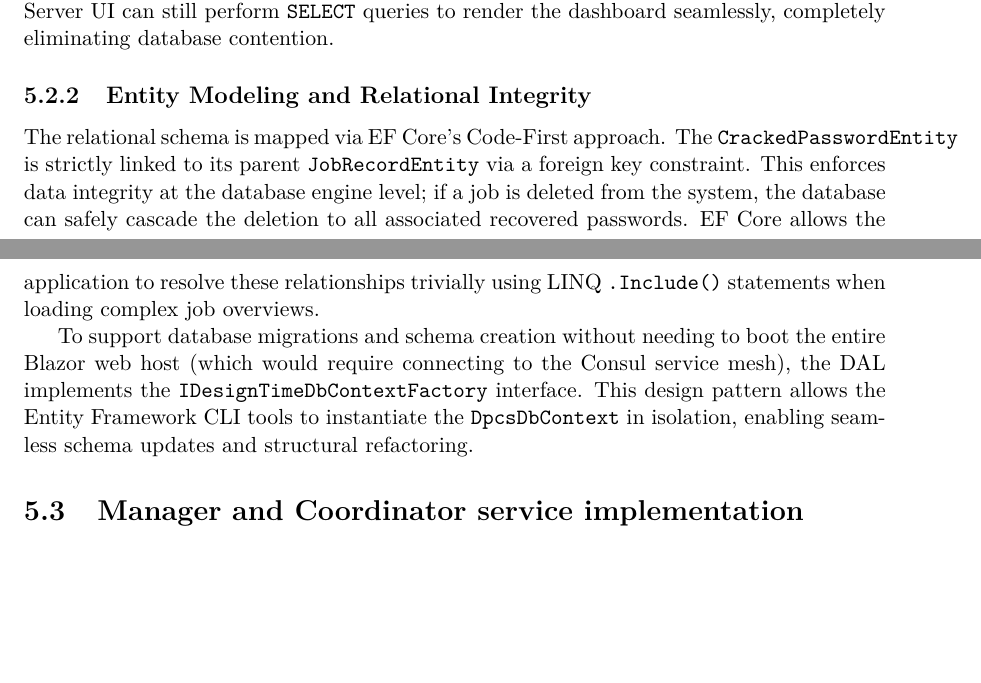
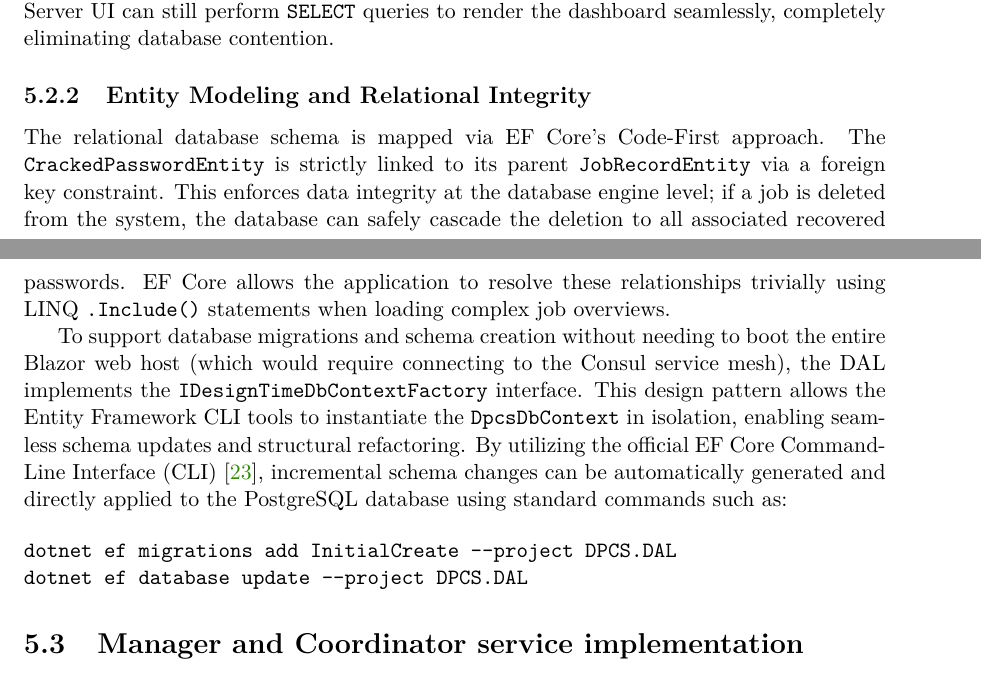
Before and after one commit to tommilostny/DIP_2025_2026, a LaTeX thesis (thesis/projekt.tex, which reads thesis/projekt-01-kapitoly-chapters-en.tex): two parts of pages 37 and 38 of 66, joined at a grey line, cut so that both start at the same text, the shorter picture padded with empty space. Compiled offline with pdfLaTeX.

Commit message:
Updates from Overleaf

```diff
--- a/thesis/projekt-01-kapitoly-chapters-en.tex
+++ b/thesis/projekt-01-kapitoly-chapters-en.tex
@@ -795,9 +795,14 @@ During the initial design phases, lightweight flat-file databases like SQLite we
 PostgreSQL was selected specifically for its Multi-Version Concurrency Control (MVCC) architecture, as described by \cite{enwiki:1353064384} and \cite{enwiki:1317946678}. MVCC ensures that \textit{reads do not block writes, and writes do not block reads}. When the \verb|ResultCollectorGrain| asynchronously inserts a batch of newly cracked passwords into the \verb|CrackedPasswordEntity| table, the Blazor Server UI can still perform \verb|SELECT| queries to render the dashboard seamlessly, completely eliminating database contention.
 
 \subsection{Entity Modeling and Relational Integrity}
-The relational schema is mapped via EF Core's Code-First approach. The \verb|CrackedPasswordEntity| is strictly linked to its parent \verb|JobRecordEntity| via a foreign key constraint. This enforces data integrity at the database engine level; if a job is deleted from the system, the database can safely cascade the deletion to all associated recovered passwords. EF Core allows the application to resolve these relationships trivially using LINQ \verb|.Include()| statements when loading complex job overviews.
+The relational database schema is mapped via EF Core's Code-First approach. The \verb|CrackedPasswordEntity| is strictly linked to its parent \verb|JobRecordEntity| via a foreign key constraint. This enforces data integrity at the database engine level; if a job is deleted from the system, the database can safely cascade the deletion to all associated recovered passwords. EF Core allows the application to resolve these relationships trivially using LINQ \verb|.Include()| statements when loading complex job overviews.
 
-To support database migrations and schema creation without needing to boot the entire Blazor web host (which would require connecting to the Consul service mesh), the DAL implements the \verb|IDesignTimeDbContextFactory| interface. This design pattern allows the Entity Framework CLI tools to instantiate the \verb|DpcsDbContext| in isolation, enabling seamless schema updates and structural refactoring.
+To support database migrations and schema creation without needing to boot the entire Blazor web host (which would require connecting to the Consul service mesh), the DAL implements the \verb|IDesignTimeDbContextFactory| interface. This design pattern allows the Entity Framework CLI tools to instantiate the \verb|DpcsDbContext| in isolation, enabling seamless schema updates and structural refactoring. By utilizing the official EF Core Command-Line Interface (CLI) \cite{ef_core_migrations}, incremental schema changes can be automatically generated and directly applied to the PostgreSQL database using standard commands such as:
+
+\begin{verbatim}
+dotnet ef migrations add InitialCreate --project DPCS.DAL
+dotnet ef database update --project DPCS.DAL
+\end{verbatim}
 
 \section{Manager and Coordinator service implementation}
 
```
Also changed, not shown: thesis/projekt-20-literatura-bibliography.bib (+9 -0 lines).
